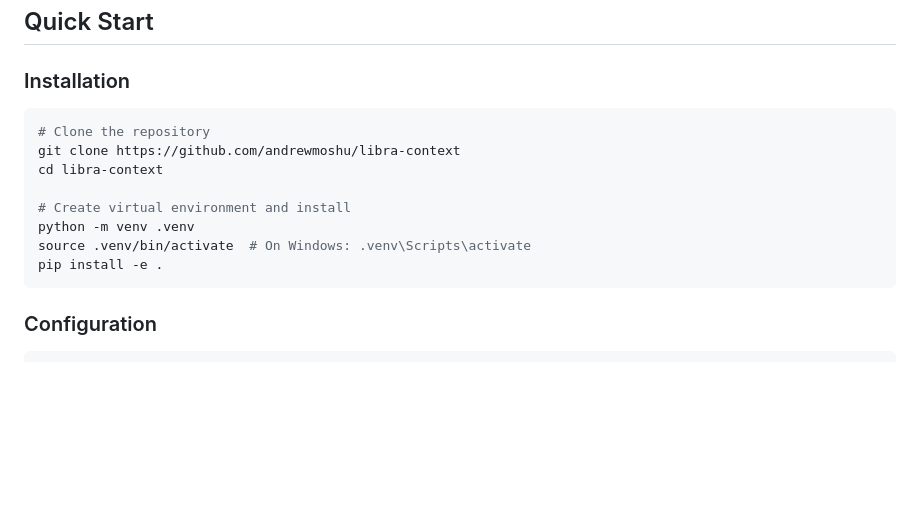
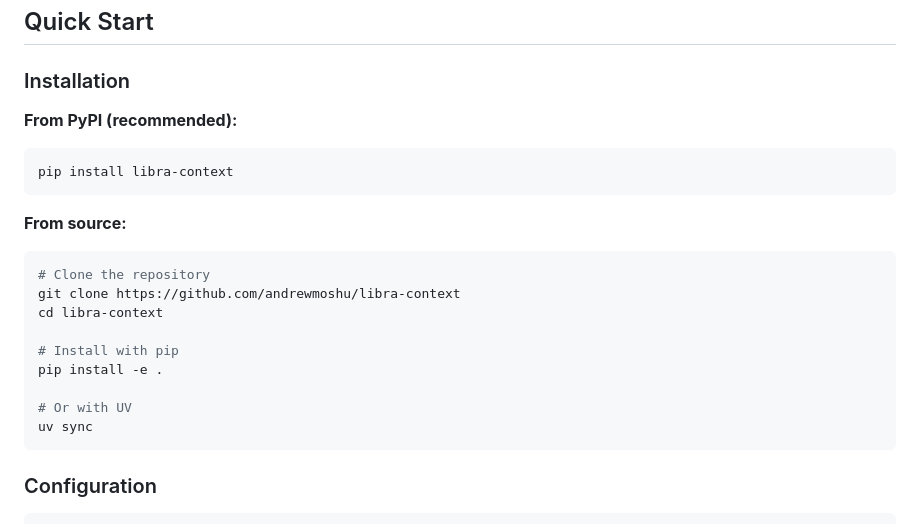
Before and after one commit to andrewmoshu/libra-context, a Markdown page: README.md, the part around the change. Drawn GitHub-style; blank space fills up the shorter version.

````diff
--- a/README.md
+++ b/README.md
@@ -19,15 +19,24 @@ libra is a local-first context orchestration platform that acts as an intelligen
 
 ### Installation
 
+**From PyPI (recommended):**
+
+```bash
+pip install libra-context
+```
+
+**From source:**
+
 ```bash
 # Clone the repository
 git clone https://github.com/andrewmoshu/libra-context
 cd libra-context
 
-# Create virtual environment and install
-python -m venv .venv
-source .venv/bin/activate  # On Windows: .venv\Scripts\activate
+# Install with pip
 pip install -e .
+
+# Or with UV
+uv sync
 ```
 
 ### Configuration
````
Also changed, not shown: docs/SETUP.md (+10 -7 lines).
